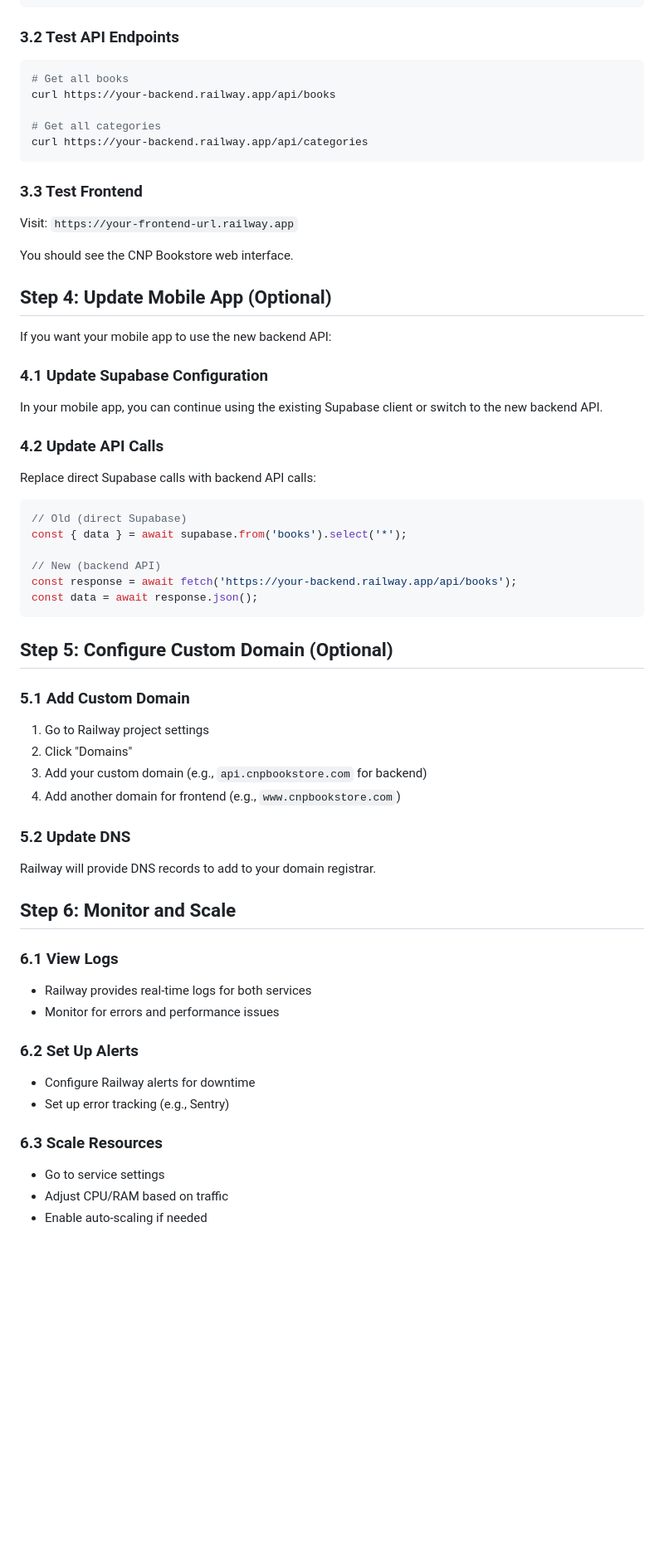
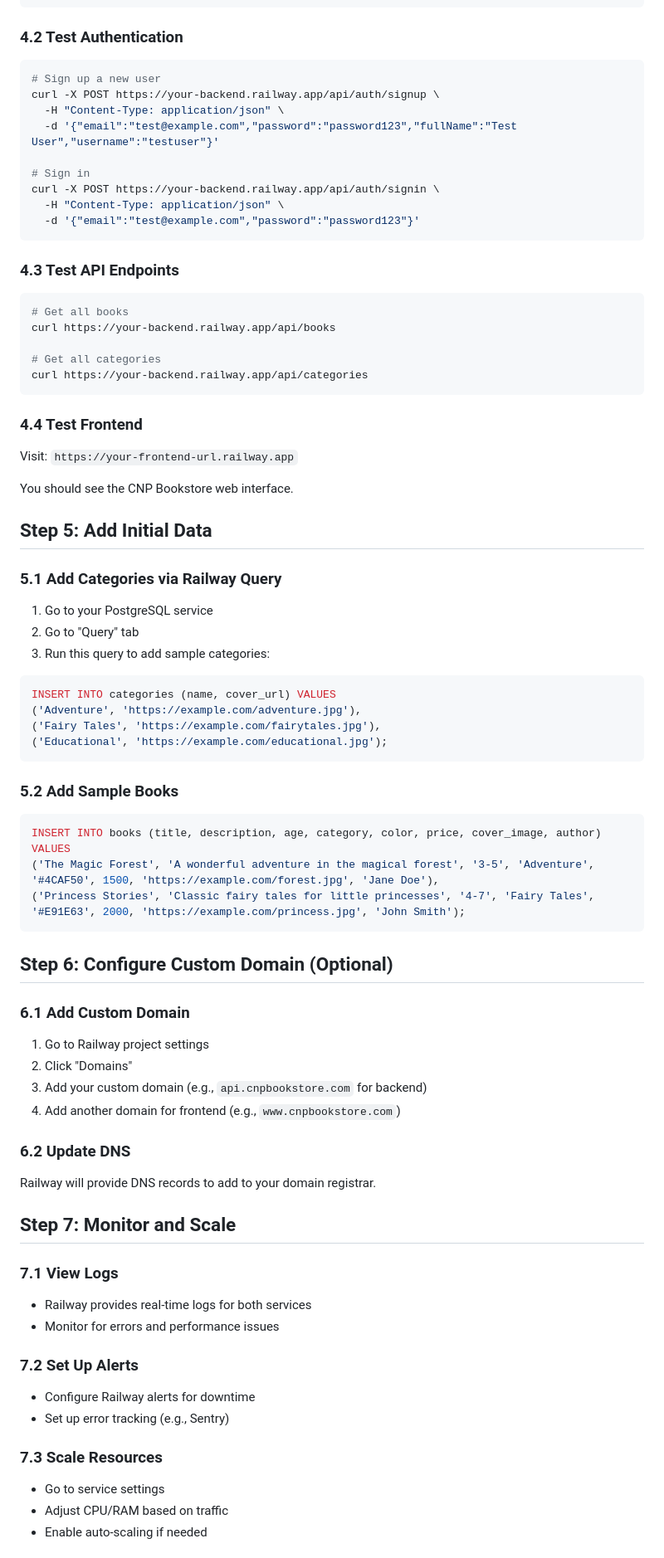
Before and after one commit to demirecstudios/BooksByAma, a Markdown page: RAILWAY_DEPLOYMENT.md, the part around one of its changes. Shown at 83% size. Drawn GitHub-style; blank space fills up the shorter version.

Commit message:
Update deployment documentation for Railway-only setup

````diff
--- a/RAILWAY_DEPLOYMENT.md
+++ b/RAILWAY_DEPLOYMENT.md
@@ -126,7 +153,21 @@ Expected response:
 }
 ```
 
-### 3.2 Test API Endpoints
+### 4.2 Test Authentication
+
+```bash
+# Sign up a new user
+curl -X POST https://your-backend.railway.app/api/auth/signup \
+  -H "Content-Type: application/json" \
+  -d '{"email":"test@example.com","password":"password123","fullName":"Test User","username":"testuser"}'
+
+# Sign in
+curl -X POST https://your-backend.railway.app/api/auth/signin \
+  -H "Content-Type: application/json" \
+  -d '{"email":"test@example.com","password":"password123"}'
+```
+
+### 4.3 Test API Endpoints
 
 ```bash
 # Get all books
@@ -136,59 +177,61 @@ curl https://your-backend.railway.app/api/books
 curl https://your-backend.railway.app/api/categories
 ```
 
-### 3.3 Test Frontend
+### 4.4 Test Frontend
 
 Visit: `https://your-frontend-url.railway.app`
 
 You should see the CNP Bookstore web interface.
 
-## Step 4: Update Mobile App (Optional)
+## Step 5: Add Initial Data
 
-If you want your mobile app to use the new backend API:
+### 5.1 Add Categories via Railway Query
 
-### 4.1 Update Supabase Configuration
+1. Go to your PostgreSQL service
+2. Go to "Query" tab
+3. Run this query to add sample categories:
 
-In your mobile app, you can continue using the existing Supabase client or switch to the new backend API.
-
-### 4.2 Update API Calls
-
-Replace direct Supabase calls with backend API calls:
-
-```javascript
-// Old (direct Supabase)
-const { data } = await supabase.from('books').select('*');
-
-// New (backend API)
-const response = await fetch('https://your-backend.railway.app/api/books');
-const data = await response.json();
+```sql
+INSERT INTO categories (name, cover_url) VALUES
+('Adventure', 'https://example.com/adventure.jpg'),
+('Fairy Tales', 'https://example.com/fairytales.jpg'),
+('Educational', 'https://example.com/educational.jpg');
 ```
 
-## Step 5: Configure Custom Domain (Optional)
+### 5.2 Add Sample Books
 
-### 5.1 Add Custom Domain
+```sql
+INSERT INTO books (title, description, age, category, color, price, cover_image, author) VALUES
+('The Magic Forest', 'A wonderful adventure in the magical forest', '3-5', 'Adventure', '#4CAF50', 1500, 'https://example.com/forest.jpg', 'Jane Doe'),
+('Princess Stories', 'Classic fairy tales for little princesses', '4-7', 'Fairy Tales', '#E91E63', 2000, 'https://example.com/princess.jpg', 'John Smith');
+```
+
+## Step 6: Configure Custom Domain (Optional)
+
+### 6.1 Add Custom Domain
 
 1. Go to Railway project settings
 2. Click "Domains"
 3. Add your custom domain (e.g., `api.cnpbookstore.com` for backend)
 4. Add another domain for frontend (e.g., `www.cnpbookstore.com`)
 
-### 5.2 Update DNS
+### 6.2 Update DNS
 
 Railway will provide DNS records to add to your domain registrar.
 
-## Step 6: Monitor and Scale
+## Step 7: Monitor and Scale
 
-### 6.1 View Logs
+### 7.1 View Logs
 
 - Railway provides real-time logs for both services
 - Monitor for errors and performance issues
 
-### 6.2 Set Up Alerts
+### 7.2 Set Up Alerts
 
 - Configure Railway alerts for downtime
 - Set up error tracking (e.g., Sentry)
 
-### 6.3 Scale Resources
+### 7.3 Scale Resources
 
 - Go to service settings
 - Adjust CPU/RAM based on traffic
````
Also changed, not shown: other parts of RAILWAY_DEPLOYMENT.md (+100 -54 lines).
